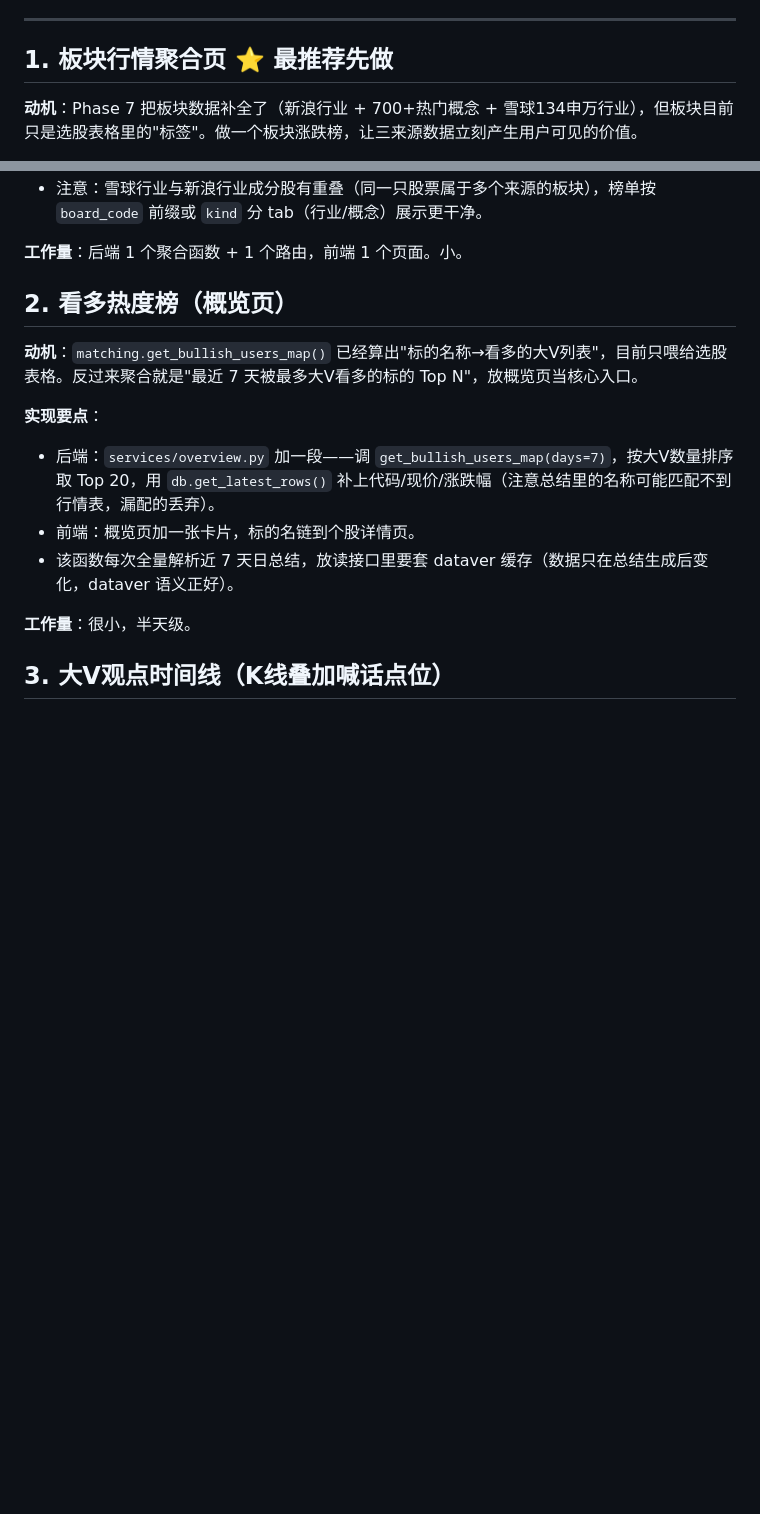
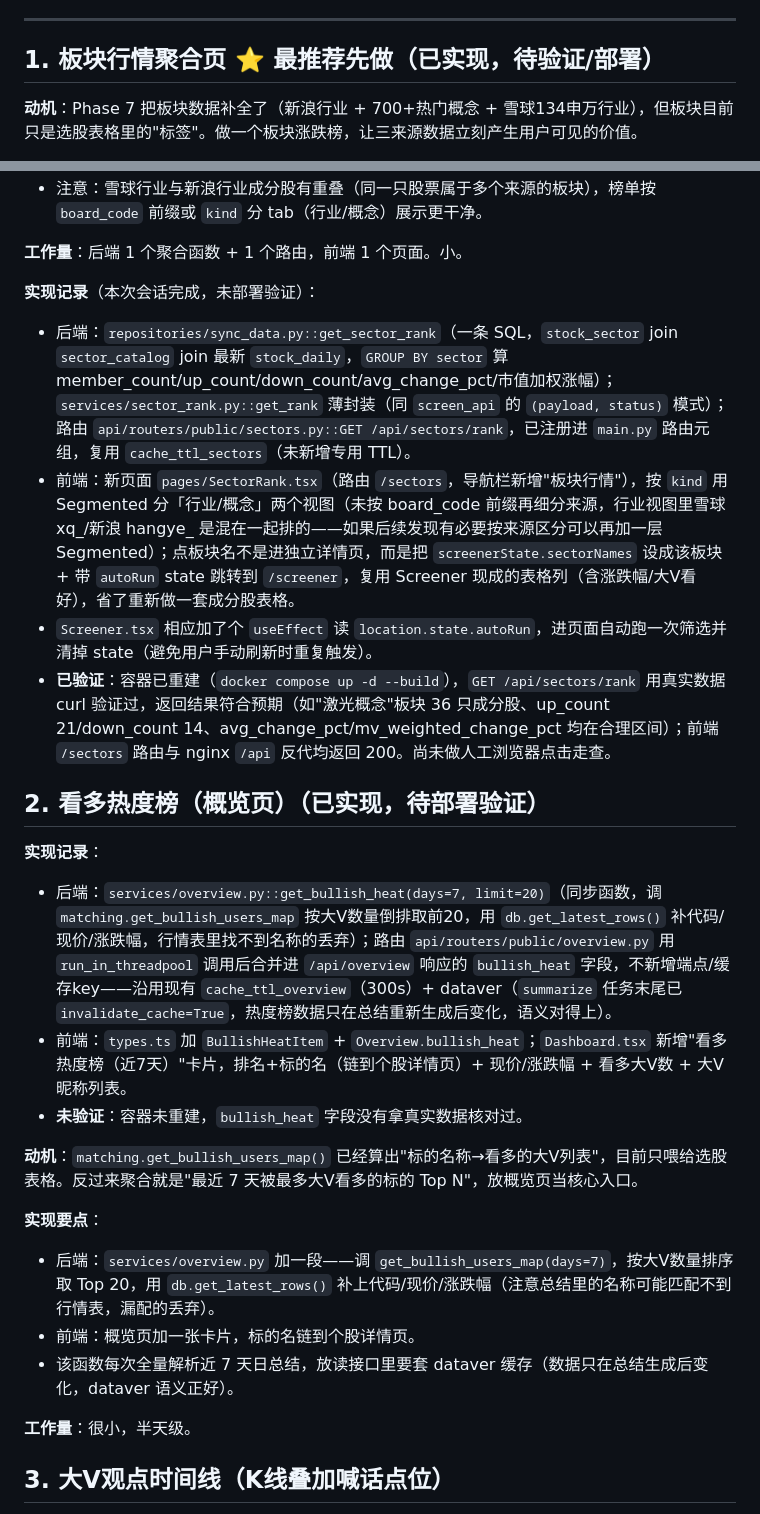
Before and after one commit to ChineseCz/AiForA, a Markdown page: doc/Phase8候选功能规划.md, 2 parts joined by grey strips. GitHub-like rendering; blank space fills up the shorter version.

Commit message:
docs: 更新 Phase8 候选功能规划进度

```diff
--- a/doc/Phase8候选功能规划.md
+++ b/doc/Phase8候选功能规划.md
@@ -17,7 +17,7 @@
 
 ---
 
-## 1. 板块行情聚合页 ⭐ 最推荐先做
+## 1. 板块行情聚合页 ⭐ 最推荐先做（已实现，待验证/部署）
 
 **动机**：Phase 7 把板块数据补全了（新浪行业 + 700+热门概念 + 雪球134申万行业），但板块目前只是选股表格里的"标签"。做一个板块涨跌榜，让三来源数据立刻产生用户可见的价值。
 
@@ -31,7 +31,18 @@
 
 **工作量**：后端 1 个聚合函数 + 1 个路由，前端 1 个页面。小。
 
-## 2. 看多热度榜（概览页）
+**实现记录**（本次会话完成，未部署验证）：
+- 后端：`repositories/sync_data.py::get_sector_rank`（一条 SQL，`stock_sector` join `sector_catalog` join 最新 `stock_daily`，`GROUP BY sector` 算 member_count/up_count/down_count/avg_change_pct/市值加权涨幅）；`services/sector_rank.py::get_rank` 薄封装（同 `screen_api` 的 `(payload, status)` 模式）；路由 `api/routers/public/sectors.py::GET /api/sectors/rank`，已注册进 `main.py` 路由元组，复用 `cache_ttl_sectors`（未新增专用 TTL）。
+- 前端：新页面 `pages/SectorRank.tsx`（路由 `/sectors`，导航栏新增"板块行情"），按 `kind` 用 Segmented 分「行业/概念」两个视图（未按 board_code 前缀再细分来源，行业视图里雪球 xq_/新浪 hangye_ 是混在一起排的——如果后续发现有必要按来源区分可以再加一层 Segmented）；点板块名不是进独立详情页，而是把 `screenerState.sectorNames` 设成该板块 + 带 `autoRun` state 跳转到 `/screener`，复用 Screener 现成的表格列（含涨跌幅/大V看好），省了重新做一套成分股表格。
+- `Screener.tsx` 相应加了个 `useEffect` 读 `location.state.autoRun`，进页面自动跑一次筛选并清掉 state（避免用户手动刷新时重复触发）。
+- **已验证**：容器已重建（`docker compose up -d --build`），`GET /api/sectors/rank` 用真实数据 curl 验证过，返回结果符合预期（如"激光概念"板块 36 只成分股、up_count 21/down_count 14、avg_change_pct/mv_weighted_change_pct 均在合理区间）；前端 `/sectors` 路由与 nginx `/api` 反代均返回 200。尚未做人工浏览器点击走查。
+
+## 2. 看多热度榜（概览页）（已实现，待部署验证）
+
+**实现记录**：
+- 后端：`services/overview.py::get_bullish_heat(days=7, limit=20)`（同步函数，调 `matching.get_bullish_users_map` 按大V数量倒排取前20，用 `db.get_latest_rows()` 补代码/现价/涨跌幅，行情表里找不到名称的丢弃）；路由 `api/routers/public/overview.py` 用 `run_in_threadpool` 调用后合并进 `/api/overview` 响应的 `bullish_heat` 字段，不新增端点/缓存key——沿用现有 `cache_ttl_overview`（300s）+ dataver（`summarize` 任务末尾已 `invalidate_cache=True`，热度榜数据只在总结重新生成后变化，语义对得上）。
+- 前端：`types.ts` 加 `BullishHeatItem` + `Overview.bullish_heat`；`Dashboard.tsx` 新增"看多热度榜（近7天）"卡片，排名+标的名（链到个股详情页）+ 现价/涨跌幅 + 看多大V数 + 大V昵称列表。
+- **未验证**：容器未重建，`bullish_heat` 字段没有拿真实数据核对过。
 
 **动机**：`matching.get_bullish_users_map()` 已经算出"标的名称→看多的大V列表"，目前只喂给选股表格。反过来聚合就是"最近 7 天被最多大V看多的标的 Top N"，放概览页当核心入口。
 
```
